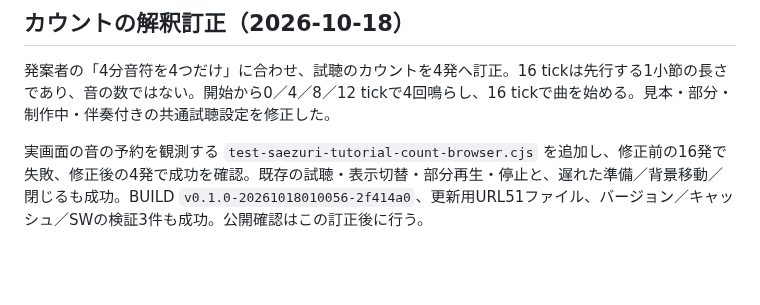
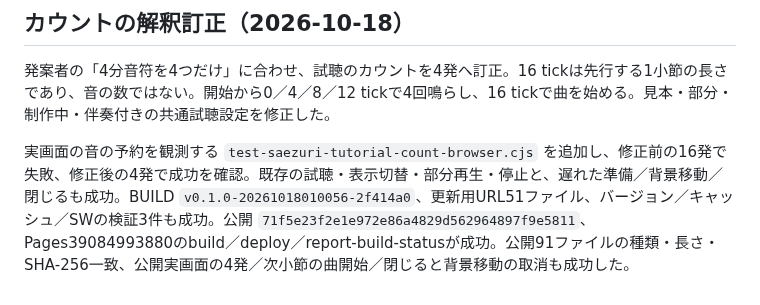
Before and after one commit to gerupon-lgtm/koekit, a Markdown page: docs/melody/tutorial-implementation-20261018.md, the part around the change. Drawn GitHub-style; blank space fills up the shorter version.

Commit message:
Record public verification of the corrected four-beat count

```diff
--- a/docs/melody/tutorial-implementation-20261018.md
+++ b/docs/melody/tutorial-implementation-20261018.md
@@ -59,4 +59,4 @@ Pixel 6a／Chrome、iPhone XR／Chromeで、実声による付点・次へ・伴
 
 発案者の「4分音符を4つだけ」に合わせ、試聴のカウントを4発へ訂正。16 tickは先行する1小節の長さであり、音の数ではない。開始から0／4／8／12 tickで4回鳴らし、16 tickで曲を始める。見本・部分・制作中・伴奏付きの共通試聴設定を修正した。
 
-実画面の音の予約を観測する `test-saezuri-tutorial-count-browser.cjs` を追加し、修正前の16発で失敗、修正後の4発で成功を確認。既存の試聴・表示切替・部分再生・停止と、遅れた準備／背景移動／閉じるも成功。BUILD `v0.1.0-20261018010056-2f414a0`、更新用URL51ファイル、バージョン／キャッシュ／SWの検証3件も成功。公開確認はこの訂正後に行う。
+実画面の音の予約を観測する `test-saezuri-tutorial-count-browser.cjs` を追加し、修正前の16発で失敗、修正後の4発で成功を確認。既存の試聴・表示切替・部分再生・停止と、遅れた準備／背景移動／閉じるも成功。BUILD `v0.1.0-20261018010056-2f414a0`、更新用URL51ファイル、バージョン／キャッシュ／SWの検証3件も成功。公開 `71f5e23f2e1e972e86a4829d562964897f9e5811`、Pages39084993880のbuild／deploy／report-build-statusが成功。公開91ファイルの種類・長さ・SHA-256一致、公開実画面の4発／次小節の曲開始／閉じると背景移動の取消も成功した。
```
Also changed, not shown: docs/handoff.md (+2 -2 lines), docs/melody/handoff.md (+2 -2 lines).
